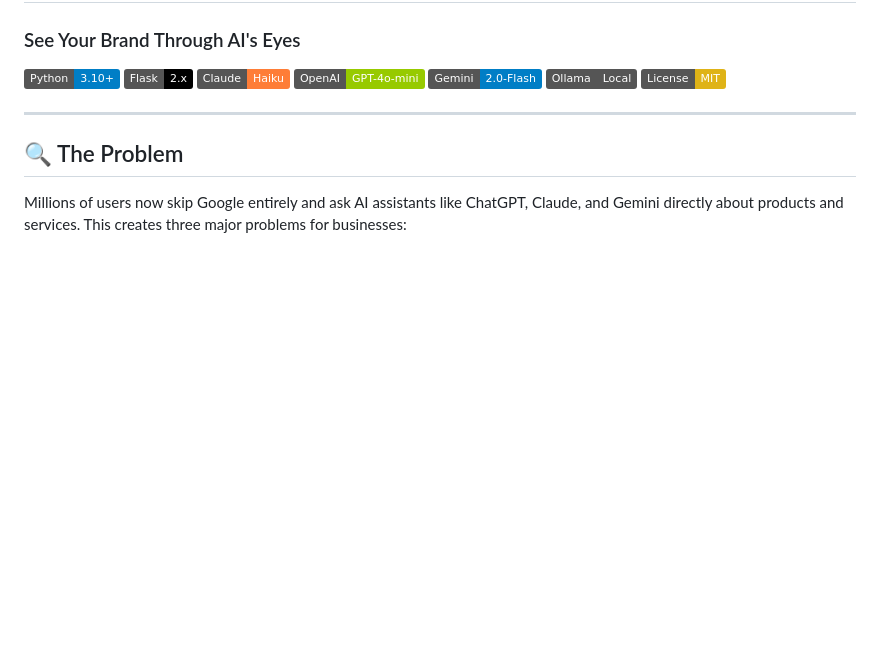
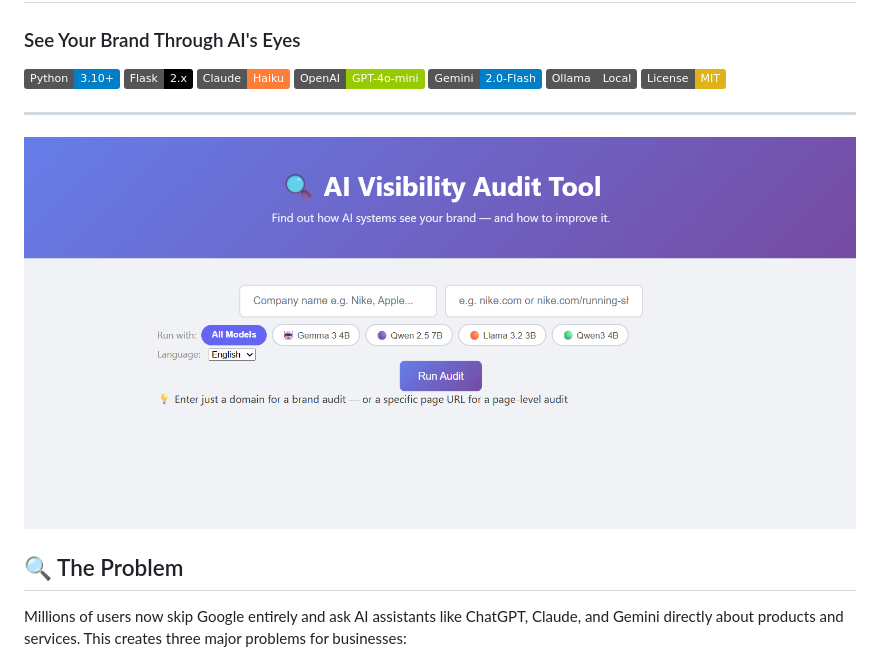
Before and after one commit to Ankitsingh1709/llm_projects, a Markdown page: Mirra_Ai_visibility_tool/README.md, the part around the change. Rendered like a GitHub page; pictures changed too: Mirra_Ai_visibility_tool/image.png (added); badges without logos; blank space fills up the shorter version.

Commit message:
adding image to AI audit tool

```diff
--- a/Mirra_Ai_visibility_tool/README.md
+++ b/Mirra_Ai_visibility_tool/README.md
@@ -10,6 +10,8 @@
 ![License](https://img.shields.io/badge/License-MIT-yellow?style=flat)
 
 ---
+![alt text](image.png)
+
 
 ## 🔍 The Problem
 
```
